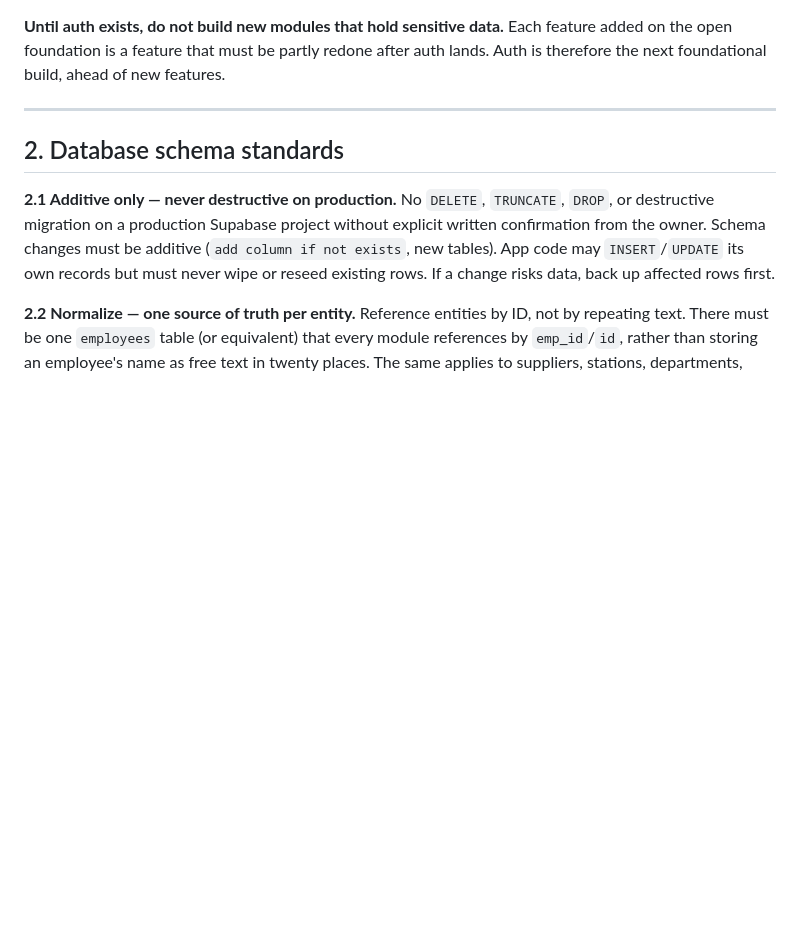
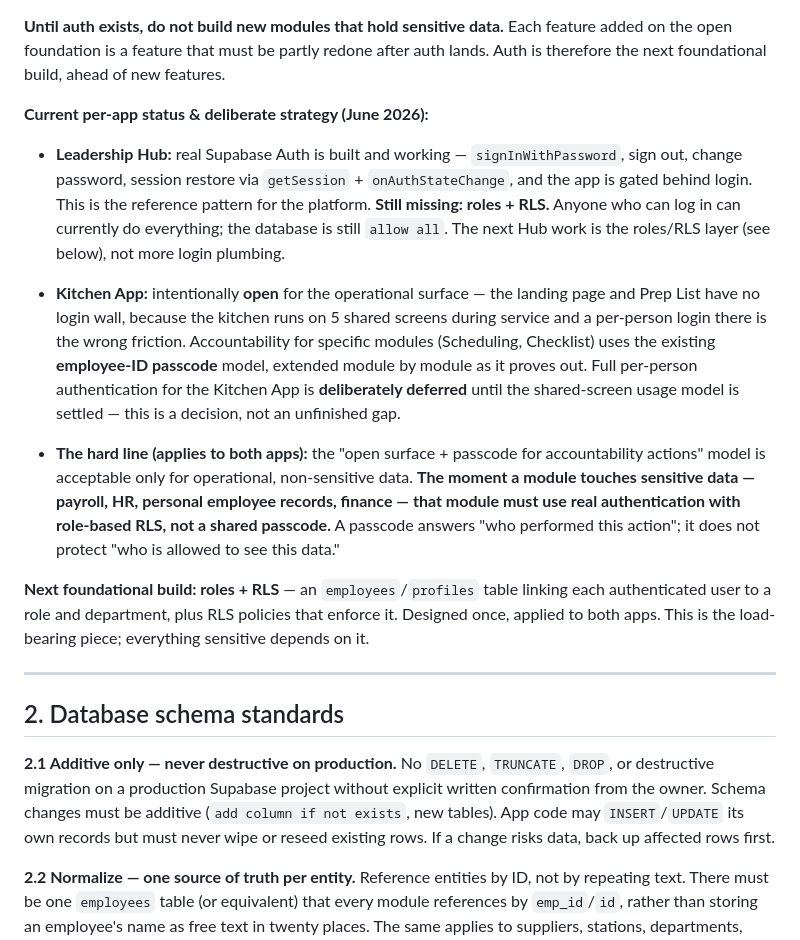
Before and after one commit to Guarracinofamily/robertos-kitchen, a Markdown page: ARCHITECTURE.md, the part around the change. Rendered like a GitHub page; blank space fills up the shorter version.

Commit message:
Record deliberate auth strategy: Hub auth done (needs roles), Kitchen open surface + passcode by design, sensitive-data hard line

```diff
--- a/ARCHITECTURE.md
+++ b/ARCHITECTURE.md
@@ -36,6 +36,16 @@ Target model:
 - The anon key stays only for genuinely public, read-only content (if any). Everything operational moves behind auth.
 
 **Until auth exists, do not build new modules that hold sensitive data.** Each feature added on the open foundation is a feature that must be partly redone after auth lands. Auth is therefore the next foundational build, ahead of new features.
+
+**Current per-app status & deliberate strategy (June 2026):**
+
+- **Leadership Hub:** real Supabase Auth is built and working — `signInWithPassword`, sign out, change password, session restore via `getSession` + `onAuthStateChange`, and the app is gated behind login. This is the reference pattern for the platform. **Still missing: roles + RLS.** Anyone who can log in can currently do everything; the database is still `allow all`. The next Hub work is the roles/RLS layer (see below), not more login plumbing.
+
+- **Kitchen App:** intentionally **open** for the operational surface — the landing page and Prep List have no login wall, because the kitchen runs on 5 shared screens during service and a per-person login there is the wrong friction. Accountability for specific modules (Scheduling, Checklist) uses the existing **employee-ID passcode** model, extended module by module as it proves out. Full per-person authentication for the Kitchen App is **deliberately deferred** until the shared-screen usage model is settled — this is a decision, not an unfinished gap.
+
+- **The hard line (applies to both apps):** the "open surface + passcode for accountability actions" model is acceptable only for operational, non-sensitive data. **The moment a module touches sensitive data — payroll, HR, personal employee records, finance — that module must use real authentication with role-based RLS, not a shared passcode.** A passcode answers "who performed this action"; it does not protect "who is allowed to see this data."
+
+**Next foundational build: roles + RLS** — an `employees`/`profiles` table linking each authenticated user to a role and department, plus RLS policies that enforce it. Designed once, applied to both apps. This is the load-bearing piece; everything sensitive depends on it.
 
 ---
 
```
